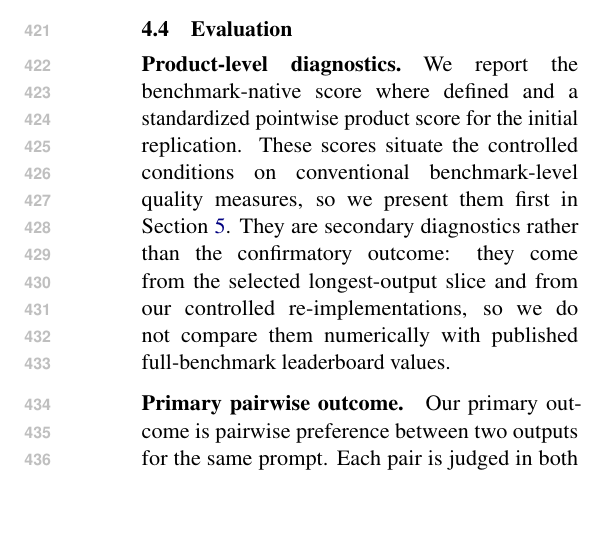
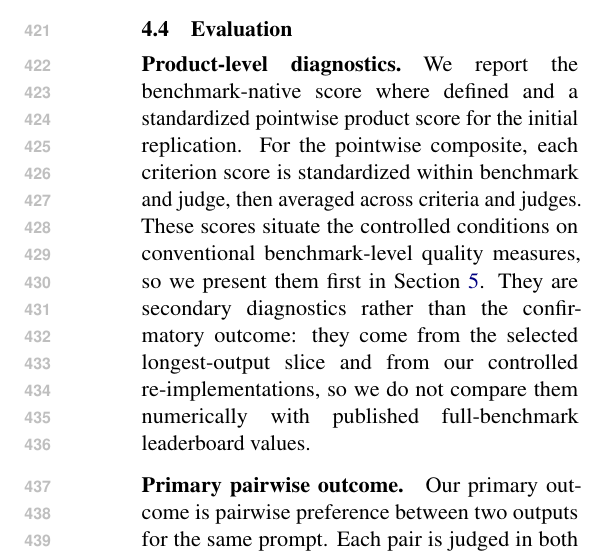
Before and after one commit to shunk031/agentic-cognitive-writing, a LaTeX paper (paper/acl_latex.tex, which reads paper/sec/04_experiments.tex): part of one column of page 6 of 20, cut so that both start at the same text, the shorter picture padded with empty space. Compiled offline with pdfLaTeX.

Commit message:
paper: define pointwise composite

```diff
--- a/paper/sec/04_experiments.tex
+++ b/paper/sec/04_experiments.tex
@@ -30,7 +30,7 @@ The coding-agent harness uses the host platforms' documented skills and subagent
 \label{sec:evaluation}
 
 \paragraph{Product-level diagnostics.}
-We report the benchmark-native score where defined and a standardized pointwise product score for the initial replication. These scores situate the controlled conditions on conventional benchmark-level quality measures, so we present them first in Section~\ref{sec:results}. They are secondary diagnostics rather than the confirmatory outcome: they come from the selected longest-output slice and from our controlled re-implementations, so we do not compare them numerically with published full-benchmark leaderboard values.
+We report the benchmark-native score where defined and a standardized pointwise product score for the initial replication. For the pointwise composite, each criterion score is standardized within benchmark and judge, then averaged across criteria and judges. These scores situate the controlled conditions on conventional benchmark-level quality measures, so we present them first in Section~\ref{sec:results}. They are secondary diagnostics rather than the confirmatory outcome: they come from the selected longest-output slice and from our controlled re-implementations, so we do not compare them numerically with published full-benchmark leaderboard values.
 
 \paragraph{Primary pairwise outcome.}
 Our primary outcome is pairwise preference between two outputs for the same prompt. Each pair is judged in both presentation orders. If both orders select the same winner, that winner is retained; any disagreement becomes a tie. We call this single retained winner or tie the \emph{prompt-collapsed outcome}. Prompts lacking a completed output from either side are excluded.
```
